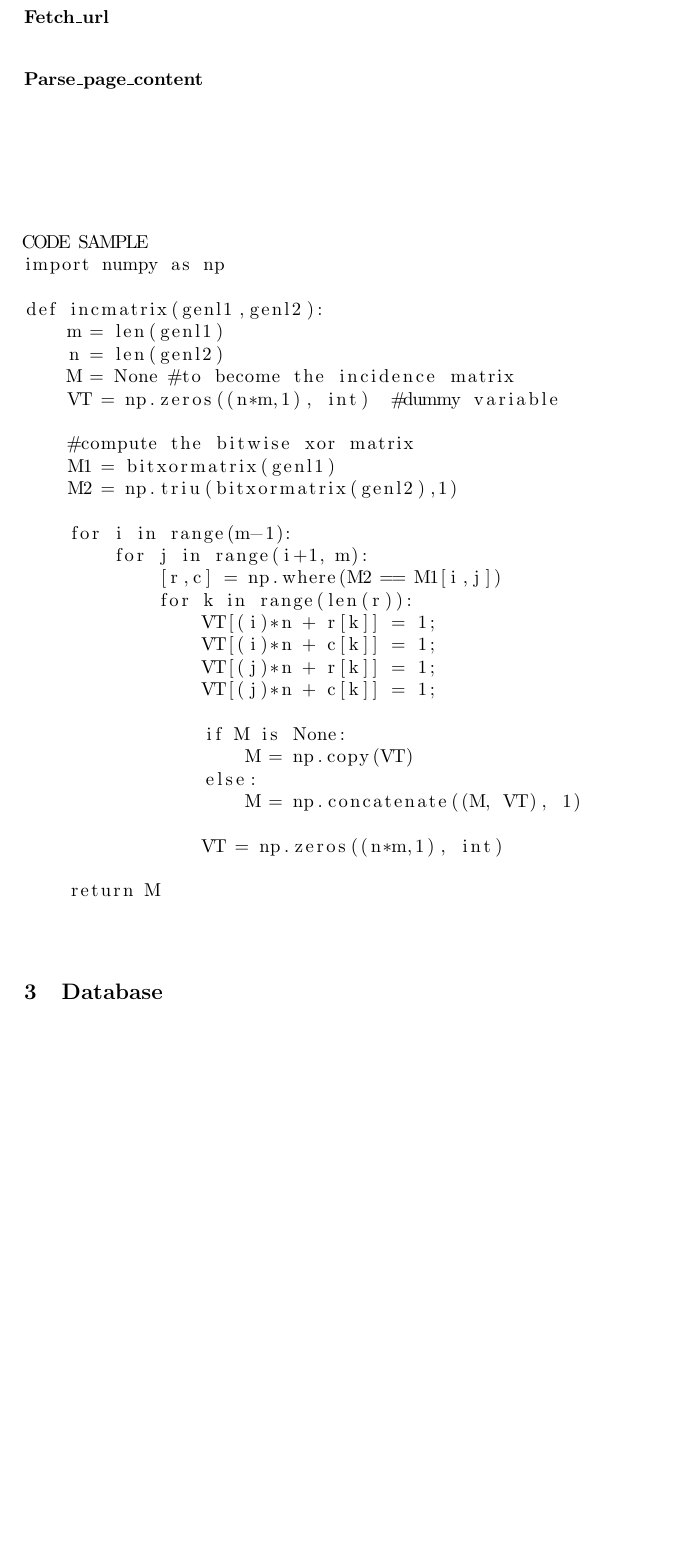
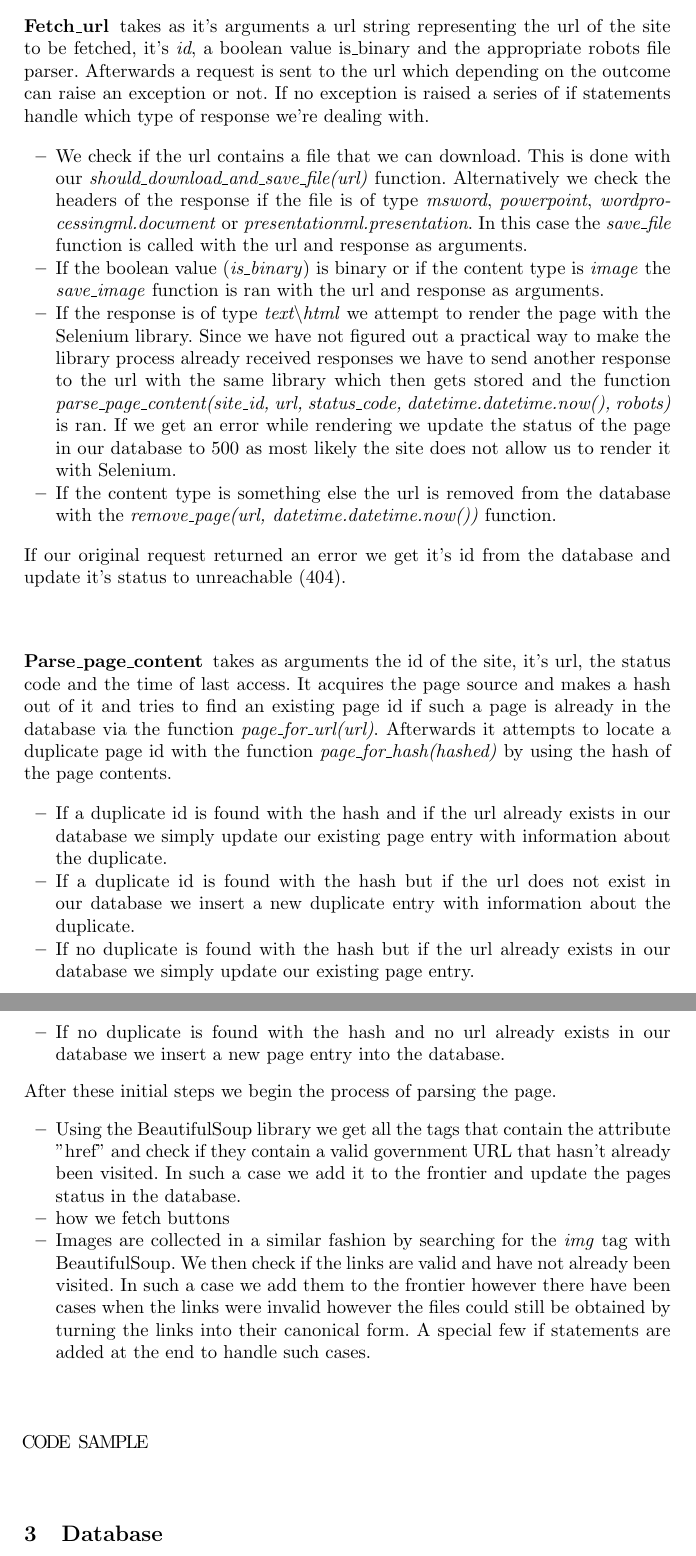
Before and after one commit to JakaKokosar/basic_web_crawler, a LaTeX paper (report_1/samplepaper.tex): part of page 3 of 4 before the commit and two parts of pages 3 and 4 of 4 after it, the two joined at a grey line, cut at the place of the change, the shorter picture padded with empty space. Compiled offline with pdfLaTeX.

Commit message:
described fetch and render page

```diff
--- a/report_1/samplepaper.tex
+++ b/report_1/samplepaper.tex
@@ -53,45 +53,39 @@ describe general flow here
 \subsubsection{Parse\_robots}
 \subsubsection{Parse\_url}
 \subsubsection{Fetch\_url}
+takes as it's arguments a url string representing the url of the site to be fetched, it's  \textit{id}, a boolean value is\_binary and the appropriate robots file parser. Afterwards a request is sent to the url which depending on the outcome can raise an exception or not. If no exception is raised a series of if statements handle which type of response we're dealing with.
+\begin{itemize}
+  \item We check if the url contains a file that we can download. This is done with our \textit{should\_download\_and\_save\_file(url)} function. Alternatively we check the headers of the response if the file is of type \textit{msword}, \textit{powerpoint}, \textit{wordprocessingml.document} or \textit{presentationml.presentation}. In this case the \textit{save\_file} function is called with the url and response as arguments.
+  \item If the boolean value (\textit{is\_binary}) is binary or if the content type is \textit{image} the \textit{save\_image} function is ran with the url and response as arguments.
+  \item If the response is of type \textit{text\textbackslash html} we attempt to render the page with the Selenium library. Since we have not figured out a practical way to make the library process already received responses we have to send another response to the url with the same library which then gets stored and the function \textit{parse\_page\_content(site\_id, url, status\_code, datetime.datetime.now(), robots)} is ran. If we get an error while rendering we update the status of the page in our database to 500 as most likely the site does not allow us to render it with Selenium.
+  \item If the content type is something else the url is removed from the database with the \textit{remove\_page(url, datetime.datetime.now())} function.
+\end{itemize}
+If our original request returned an error we get it's id from the database and update it's status to unreachable (404).
+\begin{lstlisting}
+
+\end{lstlisting}
+
 \subsubsection{Parse\_page\_content}
+takes as arguments the id of the site, it's url, the status code and the time of last access. It acquires the page source and makes a hash out of it and tries to find an existing page id if such a page is already in the database via the function \textit{page\_for\_url(url)}. Afterwards it attempts to locate a duplicate page id with the function \textit{page\_for\_hash(hashed)} by using the hash of the page contents.
+\begin{itemize}
+  \item If a duplicate id is found with the hash and if the url already exists in our database we simply update our existing page entry with information about the duplicate.
+  \item If a duplicate id is found with the hash but if the url does not exist in our database we insert a new duplicate entry with information about the duplicate.
+  \item If no duplicate is found with the hash but if the url already exists in our database we simply update our existing page entry.
+  \item If no duplicate is found with the hash and no url already exists in our database we insert a new page entry into the database.
+\end{itemize}
+After these initial steps we begin the process of parsing the page.
+\begin{itemize}
+\item Using the BeautifulSoup library we get all the tags that contain the attribute "href" and check if they contain a valid government URL that hasn't already been visited. In such a case we add it to the frontier and update the pages status in the database.
+\item how we fetch buttons
+\item Images are collected in a similar fashion by searching for the \textit{img} tag with BeautifulSoup. We then check if the links are valid and have not already been visited. In such a case we add them to the frontier however there have been cases when the links were invalid however the files could still be obtained by turning the links into their canonical form. A special few if statements are added at the end to handle such cases.
+\end{itemize}
 \subsubsection{Dequeue\_url}
 
 
 \begin{lstlisting}
 
+CODE SAMPLE
 
-
-
-CODE SAMPLE
-import numpy as np
-
-def incmatrix(genl1,genl2):
-    m = len(genl1)
-    n = len(genl2)
-    M = None #to become the incidence matrix
-    VT = np.zeros((n*m,1), int)  #dummy variable
-
-    #compute the bitwise xor matrix
-    M1 = bitxormatrix(genl1)
-    M2 = np.triu(bitxormatrix(genl2),1)
-
-    for i in range(m-1):
-        for j in range(i+1, m):
-            [r,c] = np.where(M2 == M1[i,j])
-            for k in range(len(r)):
-                VT[(i)*n + r[k]] = 1;
-                VT[(i)*n + c[k]] = 1;
-                VT[(j)*n + r[k]] = 1;
-                VT[(j)*n + c[k]] = 1;
-
-                if M is None:
-                    M = np.copy(VT)
-                else:
-                    M = np.concatenate((M, VT), 1)
-
-                VT = np.zeros((n*m,1), int)
-
-    return M
 \end{lstlisting}
 
 
```
Also changed, not shown: report_1/references.bib (+6 -34 lines), report_1/samplepaper.bbl, report_1/samplepaper.pdf, report_1/samplepaper.tex (6 more changed lines), 4 other files.
